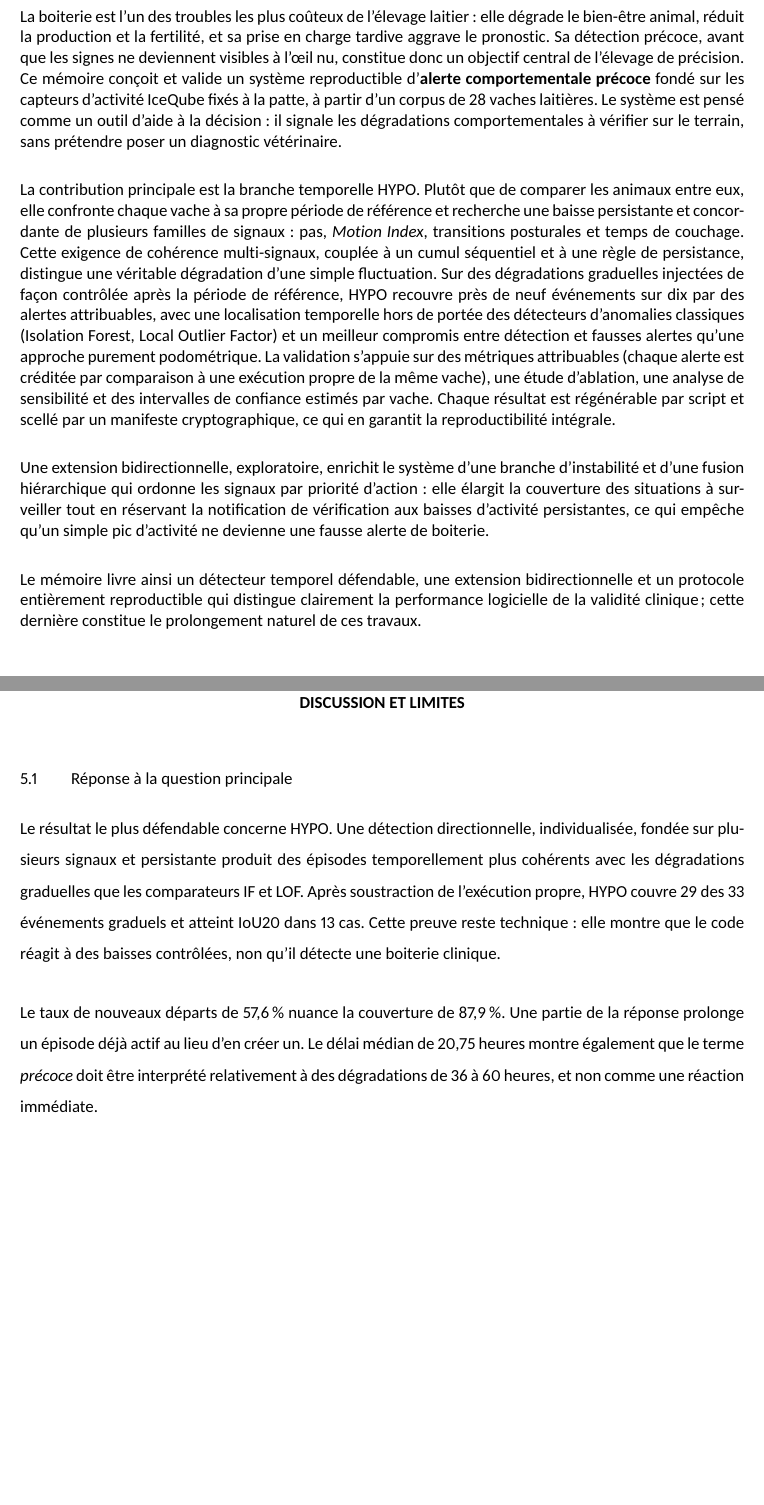
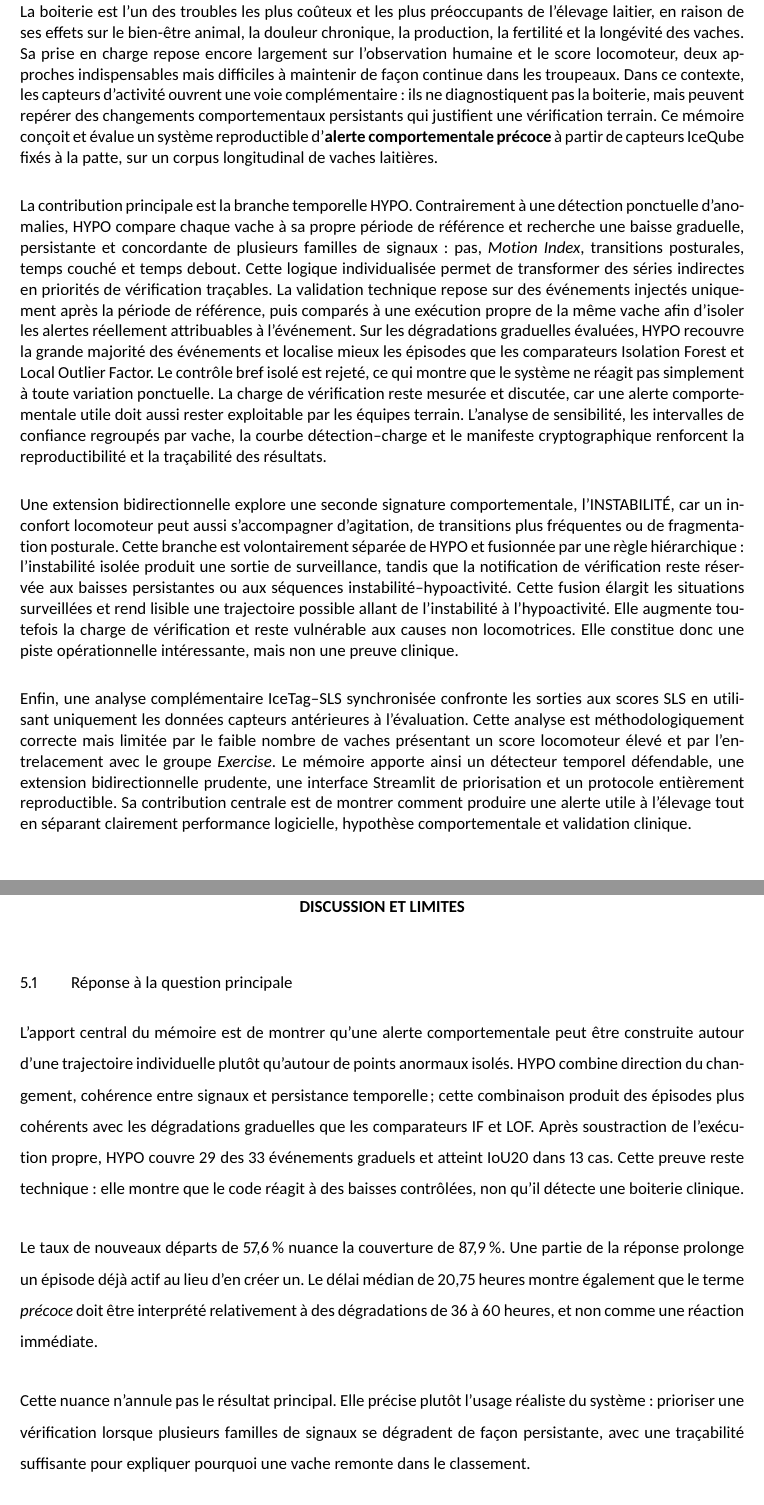
Before and after one commit to Barryguinea/memoirev3, a LaTeX thesis (memoire/main.tex, which reads memoire/chapitre4.tex, memoire/chapitre5.tex, memoire/conclusion.tex): two parts of pages 17 and 76 of 100 before the commit and two parts of pages 17 and 77 of 101 after it, joined at a grey line, cut so that both start at the same text, the shorter picture padded with empty space. The pictures show the PDF file memoire/main.pdf that the author committed with the source.

Commit message:
Mettre a jour le memoire V3

```diff
--- a/memoire/chapitre4.tex
+++ b/memoire/chapitre4.tex
@@ -506,4 +502,0 @@ une charge de fond plus élevée.
-L'extension bidirectionnelle ajoute une information de surveillance et récupère les
-séquences synthétiques, mais elle n'améliore pas IoU20, augmente le fond et reste vulnérable
-aux causes non locomotrices. Elle constitue donc un résultat exploratoire mitigé et non une
-preuve de supériorité ou de précurseur clinique.
@@ -509,0 +509 @@ preuve de supériorité ou de précurseur clinique.
+élevée.
@@ -509,0 +514,2 @@ preuve de supériorité ou de précurseur clinique.
+fond et reste vulnérable aux causes non locomotrices. Elle constitue donc une piste
+exploratoire, non une preuve de supériorité ou de précurseur clinique.
--- a/memoire/chapitre5.tex
+++ b/memoire/chapitre5.tex
@@ -3,9 +3,6 @@
 
 \section{Réponse à la question principale}
 
-Le résultat le plus défendable concerne HYPO. Une détection directionnelle, individualisée,
-fondée sur plusieurs signaux et persistante produit des épisodes temporellement plus cohérents avec les
-dégradations graduelles que les comparateurs IF et LOF. Après soustraction de l'exécution
-propre, HYPO couvre 29 des 33 événements graduels et atteint IoU20 dans 13 cas. Cette preuve
-reste technique: elle montre que le code réagit à des baisses contrôlées, non qu'il détecte
-une boiterie clinique.
+L'apport central du mémoire est de montrer qu'une alerte comportementale peut être construite
+autour d'une trajectoire individuelle plutôt qu'autour de points anormaux isolés. HYPO combine
+direction du changement, cohérence entre signaux et persistance temporelle; cette combinaison
@@ -17,3 +19,7 @@ dégradations de 36 à 60 heures, et non comme une réaction immédiate.
+Cette nuance n'annule pas le résultat principal. Elle précise plutôt l'usage réaliste du
+système: prioriser une vérification lorsque plusieurs familles de signaux se dégradent de
+façon persistante, avec une traçabilité suffisante pour expliquer pourquoi une vache remonte
+dans le classement.
 
 \section{Niveau de preuve des principales conclusions}
 
@@ -50,12 +56,14 @@ Le Tableau~\ref{tab:portee_conclusions} associe à chaque conclusion son niveau
 
 \section{Apport de l'ablation et de l'OFAT}
 
-L'ablation indique que la quantité de points anormaux n'est pas le critère décisif. IF
+L'ablation apporte un résultat méthodologique important: la quantité de points anormaux n'est
+pas le critère décisif. IF
 ponctuel produit 7,658 départs par vache-jour, mais aucun événement à IoU20. IF et LOF suivis
 de persistance réduisent la charge, sans localiser les fenêtres avec IoU20. HYPO atteint un
 IoU attribuable moyen de 0,137 et 29,5\,\% à IoU20 sur les quatre profils. La direction du
 changement, la cohérence entre familles et l'accumulation temporelle constituent donc les
-éléments les mieux soutenus par l'expérience.
+éléments les mieux soutenus par l'expérience. C'est ce point qui rend HYPO plus défendable
+qu'une simple accumulation d'anomalies ponctuelles.
 
 L'analyse OFAT montre que les conclusions ne reposent pas sur une valeur unique de chaque
 seuil. Elle identifie toutefois deux choix structurants: l'agrégation et le nombre de familles
--- a/memoire/conclusion.tex
+++ b/memoire/conclusion.tex
@@ -4,5 +4,3 @@
 \newcommand{\conclusionheading}[1]{\par\medskip\noindent\textbf{#1}\par\smallskip}
 
 \conclusionheading{Synthèse}
-Ce mémoire a conçu et évalué une alerte comportementale temporelle à partir de capteurs
-IceQube. Le résultat principal est la branche HYPO, qui recherche une réduction persistante
@@ -12,3 +8,8 @@ fusion hiérarchique qui distingue surveillance et notification de vérification
+des mesures IceQube indirectes en priorités de vérification locomotrice. Le résultat central
+est la branche HYPO, qui recherche une réduction persistante et concordante des pas, du
+mouvement, des transitions et de la posture par rapport à la période de référence
+individuelle. Une extension exploratoire ajoute une branche INSTABILITÉ et une fusion
+hiérarchique qui distingue surveillance et notification de vérification.
 
 \conclusionheading{Résultats principaux}
 Sur 33 dégradations graduelles injectées après la période de référence, HYPO produit une couverture attribuable dans
--- a/memoire/introduction.tex
+++ b/memoire/introduction.tex
@@ -80,6 +80,3 @@ positionnement est volontaire et imposé par les données~: le corpus ne dispose
 clinique synchronisé avec les enregistrements capteurs sur
 l'ensemble des animaux et des périodes. Les taux de détection rapportés caractérisent donc le
 comportement du logiciel face à des perturbations connues, et non une sensibilité ou une
-spécificité cliniques. Cette prudence rejoint les recommandations de la littérature, qui
-distingue nettement détection automatisée et outil diagnostique validé
-\citep{alsaaod2019automatic}.
--- a/memoire/resume.tex
+++ b/memoire/resume.tex
@@ -1,40 +1,48 @@
 \begin{abstract}
 \noindent
-La boiterie est l'un des troubles les plus coûteux de l'élevage laitier~: elle dégrade le
-bien-être animal, réduit la production et la fertilité, et sa prise en charge tardive aggrave
-le pronostic. Sa détection précoce, avant que les signes ne deviennent visibles à l'œil nu,
-constitue donc un objectif central de l'élevage de précision. Ce mémoire conçoit et valide un
-système reproductible d'\textbf{alerte comportementale précoce} fondé sur les capteurs
-d'activité IceQube fixés à la patte, à partir d'un corpus de 28 vaches laitières. Le système
-est pensé comme un outil d'aide à la décision~: il signale les dégradations comportementales à
-vérifier sur le terrain, sans prétendre poser un diagnostic vétérinaire.
+La boiterie est l'un des troubles les plus coûteux et les plus préoccupants de l'élevage
+laitier, en raison de ses effets sur le bien-être animal, la douleur chronique, la production,
+la fertilité et la longévité des vaches. Sa prise en charge repose encore largement sur
+l'observation humaine et le score locomoteur, deux approches indispensables mais difficiles à
+maintenir de façon continue dans les troupeaux. Dans ce contexte, les capteurs d'activité
+ouvrent une voie complémentaire: ils ne diagnostiquent pas la boiterie, mais peuvent repérer
+des changements comportementaux persistants qui justifient une vérification terrain. Ce
+mémoire conçoit et évalue un système reproductible d'\textbf{alerte comportementale précoce}
+à partir de capteurs IceQube fixés à la patte, sur un corpus longitudinal de vaches laitières.
 
-La contribution principale est la branche temporelle HYPO. Plutôt que de comparer les animaux
-entre eux, elle confronte chaque vache à sa propre période de référence et recherche une baisse
-persistante et concordante de plusieurs familles de signaux~: pas, \textit{Motion Index},
-transitions posturales et temps de couchage. Cette exigence de cohérence multi-signaux,
-couplée à un cumul séquentiel et à une règle de persistance, distingue une véritable
-dégradation d'une simple fluctuation. Sur des dégradations graduelles injectées de façon
-contrôlée après la période de référence, HYPO recouvre près de neuf événements sur dix par des
-alertes attribuables, avec une localisation temporelle hors de portée des détecteurs
-d'anomalies classiques (Isolation Forest, Local Outlier Factor) et un meilleur compromis entre
-détection et fausses alertes qu'une approche purement podométrique. La validation s'appuie sur
-des métriques attribuables (chaque alerte est créditée par comparaison à une exécution propre
-de la même vache), une étude d'ablation, une analyse de sensibilité et des intervalles de
-confiance estimés par vache. Chaque résultat est régénérable par script et scellé par un
-manifeste cryptographique, ce qui en garantit la reproductibilité intégrale.
+La contribution principale est la branche temporelle HYPO. Contrairement à une détection
+ponctuelle d'anomalies, HYPO compare chaque vache à sa propre période de référence et recherche
+une baisse graduelle, persistante et concordante de plusieurs familles de signaux: pas,
+\textit{Motion Index}, transitions posturales, temps couché et temps debout. Cette logique
+individualisée permet de transformer des séries indirectes en priorités de vérification
+traçables. La validation technique repose sur des événements injectés uniquement après la
+période de référence, puis comparés à une exécution propre de la même vache afin d'isoler les
+alertes réellement attribuables à l'événement. Sur les dégradations graduelles évaluées, HYPO
+recouvre la grande majorité des événements et localise mieux les épisodes que les comparateurs
+Isolation Forest et Local Outlier Factor. Le contrôle bref isolé est rejeté, ce qui montre que
+le système ne réagit pas simplement à toute variation ponctuelle. La charge de vérification
+reste mesurée et discutée, car une alerte comportementale utile doit aussi rester exploitable
+par les équipes terrain. L'analyse de sensibilité, les intervalles de confiance regroupés par
+vache, la courbe détection--charge et le manifeste cryptographique renforcent la reproductibilité et la
+traçabilité des résultats.
 
-Une extension bidirectionnelle, exploratoire, enrichit le système d'une branche d'instabilité
-et d'une fusion hiérarchique qui ordonne les signaux par priorité d'action~: elle élargit la
-couverture des situations à surveiller tout en réservant la notification de vérification aux
-baisses d'activité persistantes, ce qui empêche qu'un simple pic d'activité ne devienne une
-fausse alerte de boiterie.
+Une extension bidirectionnelle explore une seconde signature comportementale, l'INSTABILITÉ,
+car un inconfort locomoteur peut aussi s'accompagner d'agitation, de transitions plus
+fréquentes ou de fragmentation posturale. Cette branche est volontairement séparée de HYPO et
+fusionnée par une règle hiérarchique: l'instabilité isolée produit une sortie de surveillance,
+tandis que la notification de vérification reste réservée aux baisses persistantes ou aux
+séquences instabilité--hypoactivité. Cette fusion élargit les situations surveillées et rend
+lisible une trajectoire possible allant de l'instabilité à l'hypoactivité. Elle augmente
+toutefois la charge de vérification et reste vulnérable aux causes non locomotrices. Elle
+constitue donc une piste opérationnelle intéressante, mais non une preuve clinique.
 
-Le mémoire livre ainsi un détecteur temporel défendable, une extension bidirectionnelle et un
-protocole entièrement reproductible qui distingue clairement la performance logicielle de la
-validité clinique~; cette dernière constitue le prolongement naturel de ces travaux.
+Enfin, une analyse complémentaire IceTag--SLS synchronisée confronte les sorties aux scores SLS
+en utilisant uniquement les données capteurs antérieures à l'évaluation. Cette analyse est
+méthodologiquement correcte mais limitée par le faible nombre de vaches présentant un score
+locomoteur élevé et par l'entrelacement avec le groupe \textit{Exercise}. Le mémoire apporte
+ainsi un détecteur temporel défendable, une extension bidirectionnelle prudente, une interface
+Streamlit de priorisation et un protocole entièrement reproductible. Sa contribution centrale
+est de montrer comment produire une alerte utile à l'élevage tout en séparant clairement
+performance logicielle, hypothèse comportementale et validation clinique.
 
 \vspace{1em}
-\textbf{Mots-clés:} alerte comportementale précoce, accéléromètre IceQube, détection de
-changement, période de référence individuelle, cohérence multi-signaux, boiterie bovine, élevage de
-précision, reproductibilité.
@@ -41,3 +52,4 @@ précision, reproductibilité.
+reproductibilité.
 \end{abstract}
 
 \begin{otherlanguage}{english}
```
Also changed, not shown: memoire/main.pdf, memoire/chapitre4.tex (19 more changed lines), memoire/chapitre5.tex (5 more changed lines), memoire/conclusion.tex (15 more changed lines), memoire/introduction.tex (16 more changed lines), memoire/resume.tex (73 more changed lines).
